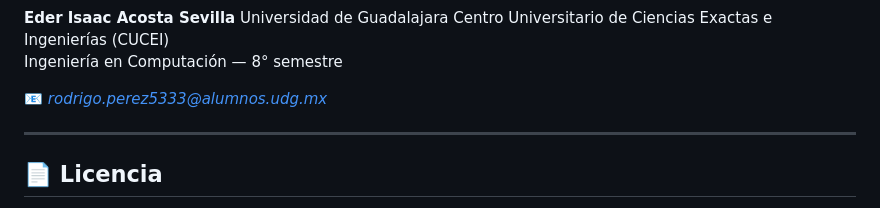
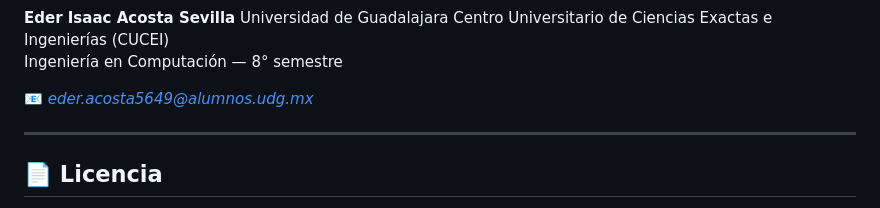
Before and after one commit to Peblooo/PACOUDG, a Markdown page: README.md, the part around the change. GitHub-like rendering.

```diff
--- a/README.md
+++ b/README.md
@@ -101,7 +101,7 @@ Universidad de Guadalajara
 Centro Universitario de Ciencias Exactas e Ingenierías (CUCEI)
 Ingeniería en Computación — 8° semestre
 
-📧 *rodrigo.perez5333@alumnos.udg.mx*
+📧 *eder.acosta5649@alumnos.udg.mx*
 
 ---
 
```
